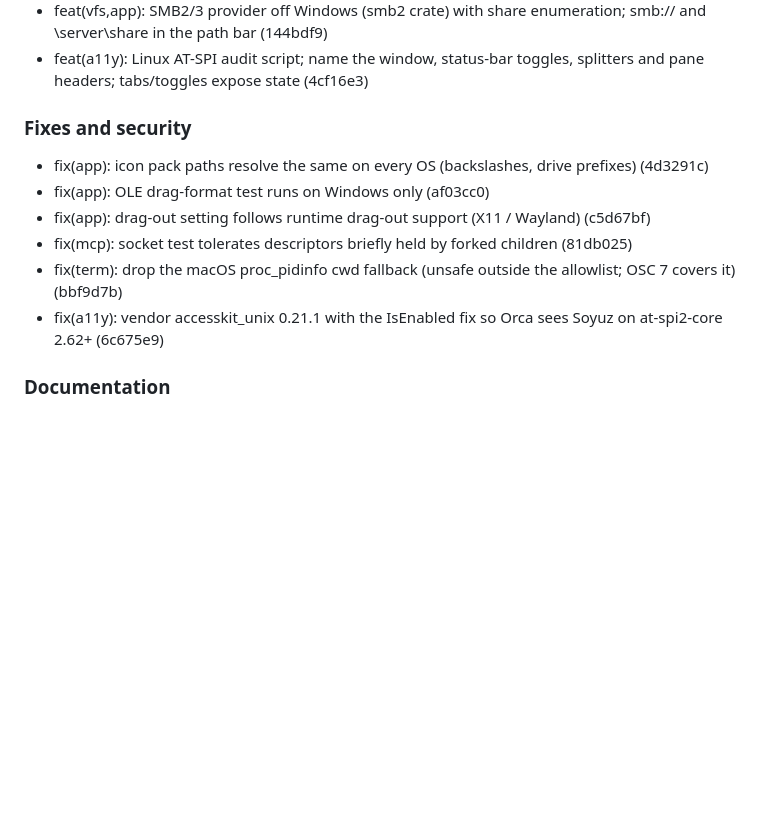
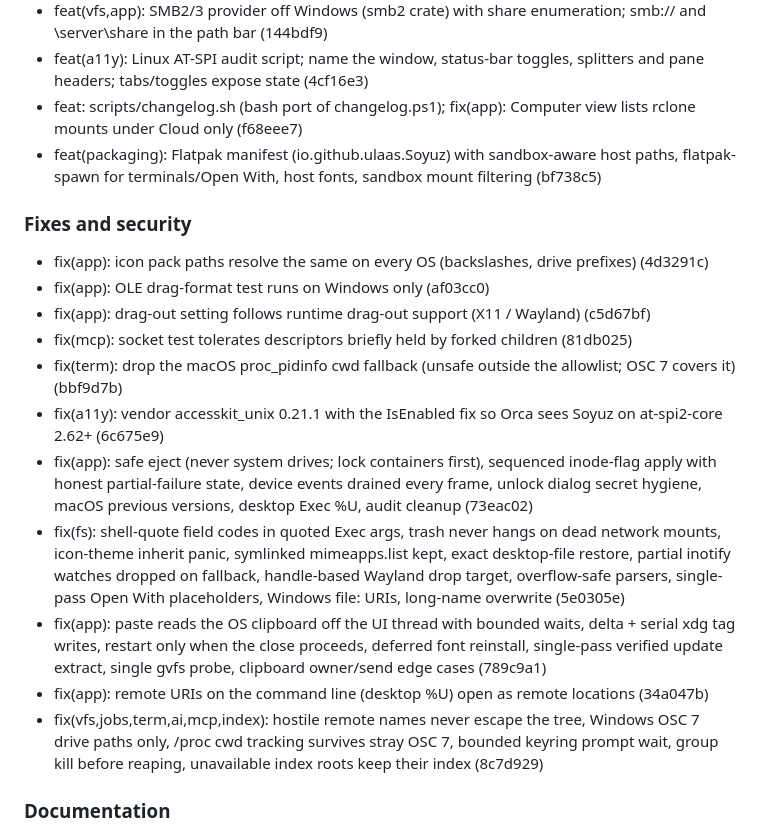
Before and after one commit to ulaas/soyuz, a Markdown page: CHANGELOG.md, the part around the change. Rendered like a GitHub page; blank space fills up the shorter version.

Commit message:
docs: regenerate changelog

```diff
--- a/CHANGELOG.md
+++ b/CHANGELOG.md
@@ -26,6 +26,8 @@ with `cliff.toml`); commit hashes refer to the main branch.
 - feat(macos): Keychain credentials, LaunchServices launching and reveal, CFPreferences theme/locale, CoreText font catalog, NSPasteboard file clipboard, Time Machine previous versions (untested on macOS) (86ec83c)
 - feat(vfs,app): SMB2/3 provider off Windows (smb2 crate) with share enumeration; smb:// and \\server\share in the path bar (144bdf9)
 - feat(a11y): Linux AT-SPI audit script; name the window, status-bar toggles, splitters and pane headers; tabs/toggles expose state (4cf16e3)
+- feat: scripts/changelog.sh (bash port of changelog.ps1); fix(app): Computer view lists rclone mounts under Cloud only (f68eee7)
+- feat(packaging): Flatpak manifest (io.github.ulaas.Soyuz) with sandbox-aware host paths, flatpak-spawn for terminals/Open With, host fonts, sandbox mount filtering (bf738c5)
 
 ### Fixes and security
 
@@ -35,6 +37,11 @@ with `cliff.toml`); commit hashes refer to the main branch.
 - fix(mcp): socket test tolerates descriptors briefly held by forked children (81db025)
 - fix(term): drop the macOS proc_pidinfo cwd fallback (unsafe outside the allowlist; OSC 7 covers it) (bbf9d7b)
 - fix(a11y): vendor accesskit_unix 0.21.1 with the IsEnabled fix so Orca sees Soyuz on at-spi2-core 2.62+ (6c675e9)
+- fix(app): safe eject (never system drives; lock containers first), sequenced inode-flag apply with honest partial-failure state, device events drained every frame, unlock dialog secret hygiene, macOS previous versions, desktop Exec %U, audit cleanup (73eac02)
+- fix(fs): shell-quote field codes in quoted Exec args, trash never hangs on dead network mounts, icon-theme inherit panic, symlinked mimeapps.list kept, exact desktop-file restore, partial inotify watches dropped on fallback, handle-based Wayland drop target, overflow-safe parsers, single-pass Open With placeholders, Windows file: URIs, long-name overwrite (5e0305e)
+- fix(app): paste reads the OS clipboard off the UI thread with bounded waits, delta + serial xdg tag writes, restart only when the close proceeds, deferred font reinstall, single-pass verified update extract, single gvfs probe, clipboard owner/send edge cases (789c9a1)
+- fix(app): remote URIs on the command line (desktop %U) open as remote locations (34a047b)
+- fix(vfs,jobs,term,ai,mcp,index): hostile remote names never escape the tree, Windows OSC 7 drive paths only, /proc cwd tracking survives stray OSC 7, bounded keyring prompt wait, group kill before reaping, unavailable index roots keep their index (8c7d929)
 
 ### Documentation
 
```
